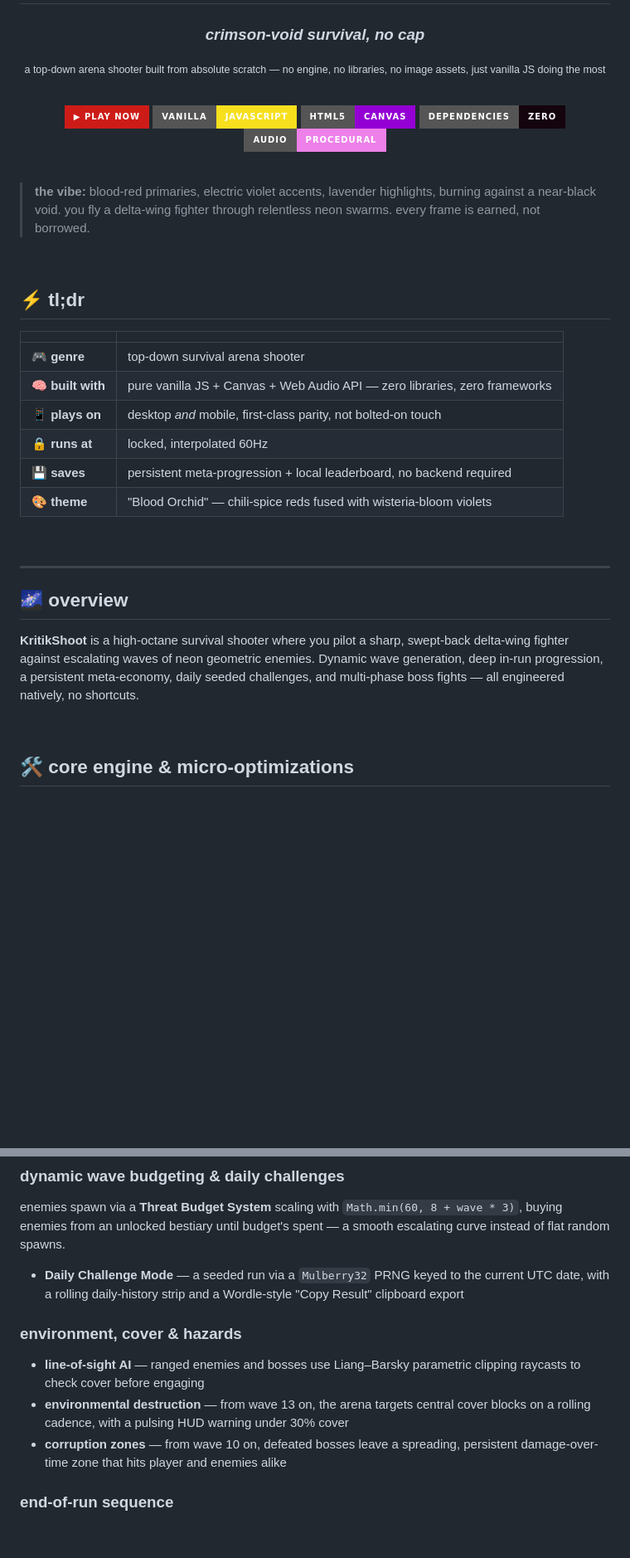
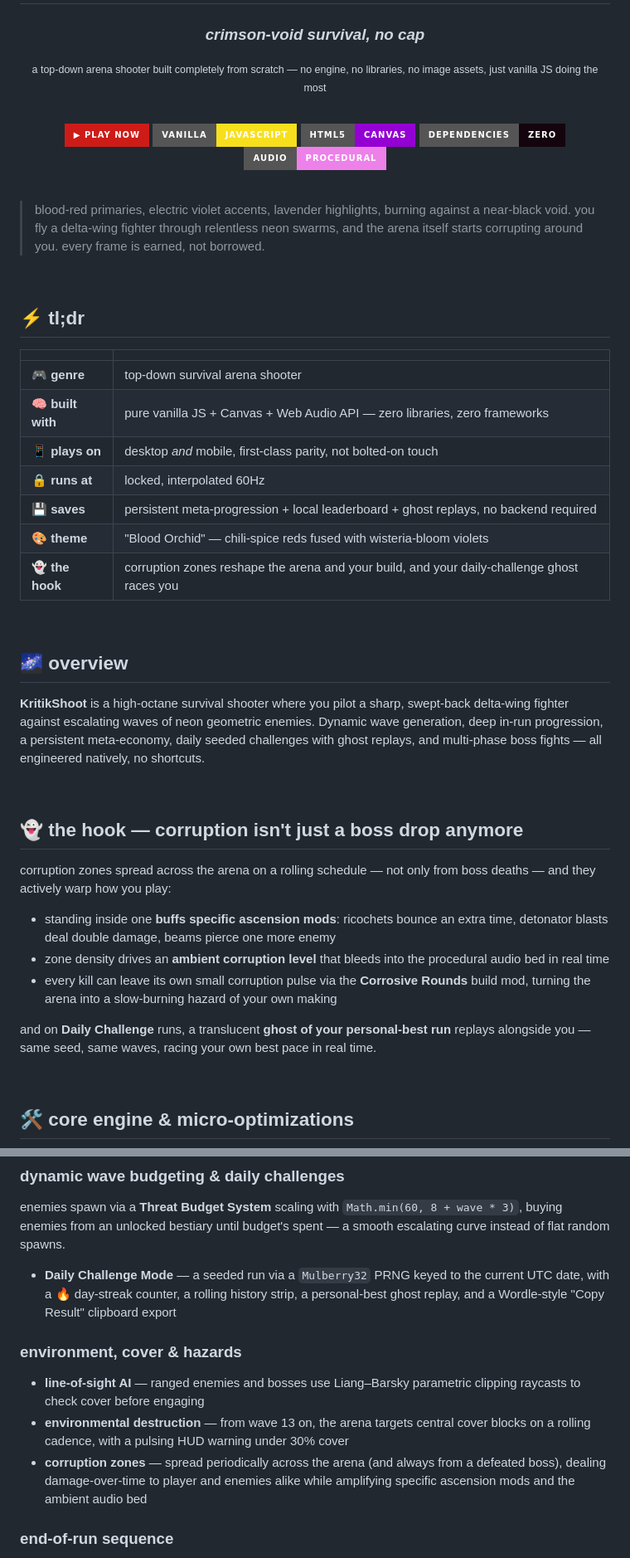
Before and after one commit to LeagueStar/KritikShoot, a Markdown page: README.md, 2 parts joined by grey strips. Shown at 83% size. Drawn GitHub-style; badges without logos; blank space fills up the shorter version.

Commit message:
Revise README for clarity and feature updates
Updated README.md to enhance descriptions and add new features.

```diff
--- a/README.md
+++ b/README.md
@@ -3,7 +3,7 @@
 # 🩸 KRITIKSHOOT
 ### *crimson-void survival, no cap*
 
-<sub>a top-down arena shooter built from absolute scratch — no engine, no libraries, no image assets, just vanilla JS doing the most</sub>
+<sub>a top-down arena shooter built completely from scratch — no engine, no libraries, no image assets, just vanilla JS doing the most</sub>
 
 <br/>
 
@@ -17,7 +17,7 @@
 
 <br/>
 
-> **the vibe:** blood-red primaries, electric violet accents, lavender highlights, burning against a near-black void. you fly a delta-wing fighter through relentless neon swarms. every frame is earned, not borrowed.
+> blood-red primaries, electric violet accents, lavender highlights, burning against a near-black void. you fly a delta-wing fighter through relentless neon swarms, and the arena itself starts corrupting around you. every frame is earned, not borrowed.
 
 <br/>
 
@@ -29,16 +29,27 @@
 | 🧠 **built with** | pure vanilla JS + Canvas + Web Audio API — zero libraries, zero frameworks |
 | 📱 **plays on** | desktop *and* mobile, first-class parity, not bolted-on touch |
 | 🔒 **runs at** | locked, interpolated 60Hz |
-| 💾 **saves** | persistent meta-progression + local leaderboard, no backend required |
+| 💾 **saves** | persistent meta-progression + local leaderboard + ghost replays, no backend required |
 | 🎨 **theme** | "Blood Orchid" — chili-spice reds fused with wisteria-bloom violets |
+| 👻 **the hook** | corruption zones reshape the arena and your build, and your daily-challenge ghost races you |
 
 <br/>
 
----
-
 ## 🌌 overview
 
-**KritikShoot** is a high-octane survival shooter where you pilot a sharp, swept-back delta-wing fighter against escalating waves of neon geometric enemies. Dynamic wave generation, deep in-run progression, a persistent meta-economy, daily seeded challenges, and multi-phase boss fights — all engineered natively, no shortcuts.
+**KritikShoot** is a high-octane survival shooter where you pilot a sharp, swept-back delta-wing fighter against escalating waves of neon geometric enemies. Dynamic wave generation, deep in-run progression, a persistent meta-economy, daily seeded challenges with ghost replays, and multi-phase boss fights — all engineered natively, no shortcuts.
+
+<br/>
+
+## 👻 the hook — corruption isn't just a boss drop anymore
+
+corruption zones spread across the arena on a rolling schedule — not only from boss deaths — and they actively warp how you play:
+
+- standing inside one **buffs specific ascension mods**: ricochets bounce an extra time, detonator blasts deal double damage, beams pierce one more enemy
+- zone density drives an **ambient corruption level** that bleeds into the procedural audio bed in real time
+- every kill can leave its own small corruption pulse via the **Corrosive Rounds** build mod, turning the arena into a slow-burning hazard of your own making
+
+and on **Daily Challenge** runs, a translucent **ghost of your personal-best run** replays alongside you — same seed, same waves, racing your own best pace in real time.
 
 <br/>
 
@@ -74,12 +85,12 @@ not a desktop game with touch duct-taped on — mobile is a first-class citizen:
 ### dynamic wave budgeting & daily challenges
 enemies spawn via a **Threat Budget System** scaling with `Math.min(60, 8 + wave * 3)`, buying enemies from an unlocked bestiary until budget's spent — a smooth escalating curve instead of flat random spawns.
 
-- **Daily Challenge Mode** — a seeded run via a `Mulberry32` PRNG keyed to the current UTC date, with a rolling daily-history strip and a Wordle-style "Copy Result" clipboard export
+- **Daily Challenge Mode** — a seeded run via a `Mulberry32` PRNG keyed to the current UTC date, with a 🔥 day-streak counter, a rolling history strip, a personal-best ghost replay, and a Wordle-style "Copy Result" clipboard export
 
 ### environment, cover & hazards
 - **line-of-sight AI** — ranged enemies and bosses use Liang–Barsky parametric clipping raycasts to check cover before engaging
 - **environmental destruction** — from wave 13 on, the arena targets central cover blocks on a rolling cadence, with a pulsing HUD warning under 30% cover
-- **corruption zones** — from wave 10 on, defeated bosses leave a spreading, persistent damage-over-time zone that hits player and enemies alike
+- **corruption zones** — spread periodically across the arena (and always from a defeated boss), dealing damage-over-time to player and enemies alike while amplifying specific ascension mods and the ambient audio bed
 
 ### end-of-run sequence
 dying triggers a full cinematic: staged death animation → physics-driven debris burst → animated stats card with count-up scoring, medal tiers, and personal-best detection, backed by a composite score formula weighting combo streaks and kill chains.
```
Also changed, not shown: other parts of README.md (+20 -7 lines).
